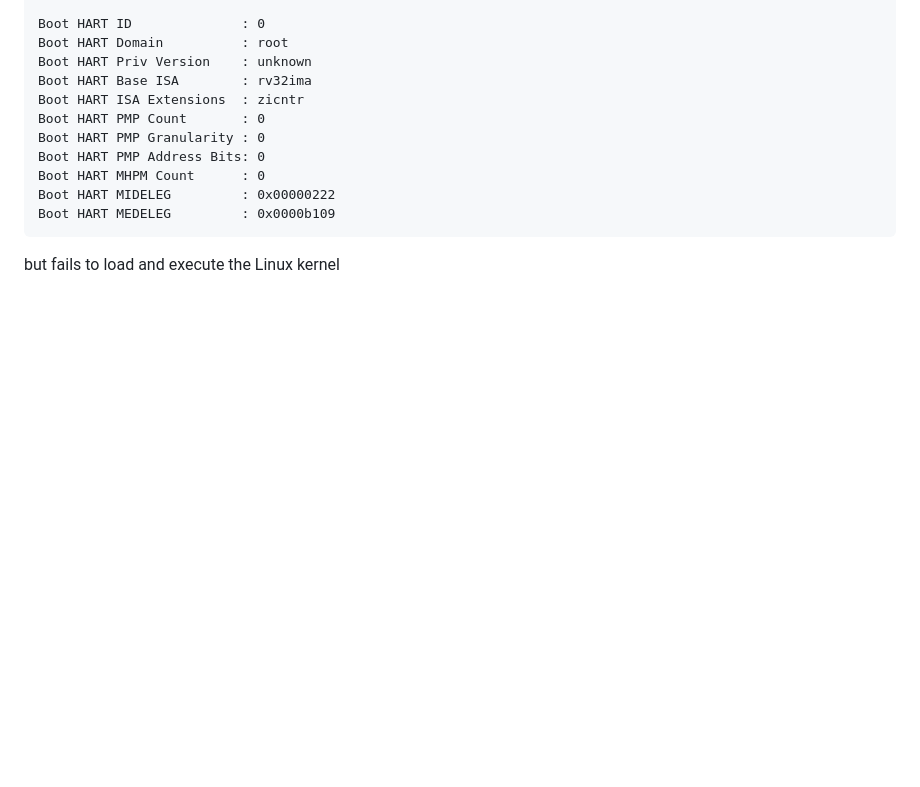
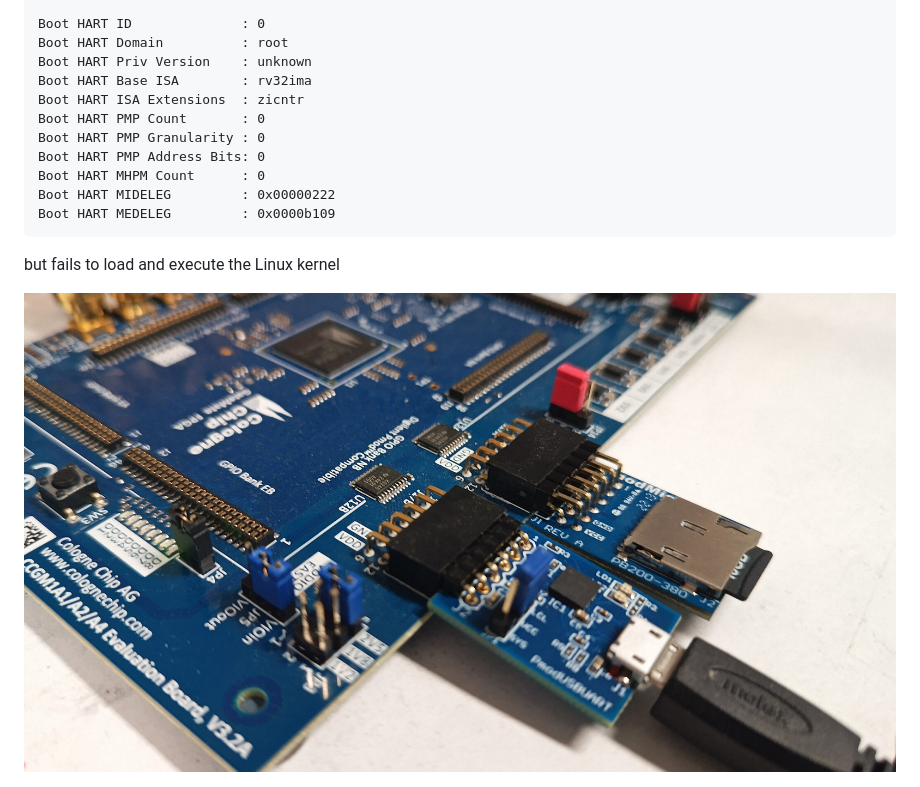
Before and after one commit to master-elise/gatemate_linux, a Markdown page: README.md, the part around the change. Drawn GitHub-style; pictures changed too: picture.jpg (added); blank space fills up the shorter version.

Commit message:
picture

````diff
--- a/README.md
+++ b/README.md
@@ -166,3 +166,5 @@ Boot HART MIDELEG         : 0x00000222
 Boot HART MEDELEG         : 0x0000b109
 ```
 but fails to load and execute the Linux kernel
+
+<img src="picture.jpg">
````
